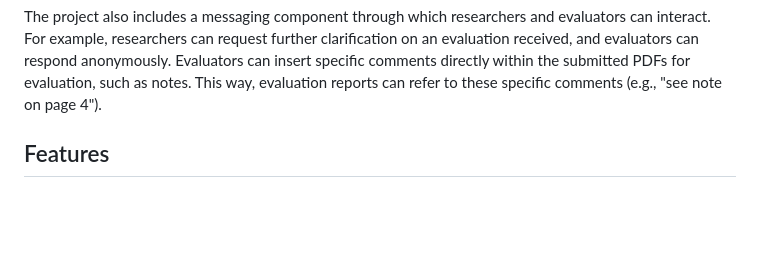
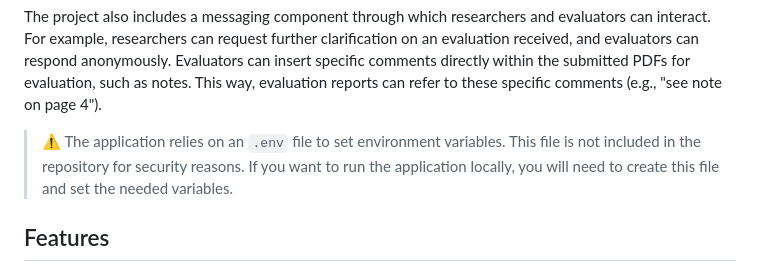
Before and after one commit to therealtoma/EUResearchHub, a Markdown page: README.md, the part around the change. Rendered like a GitHub page; blank space fills up the shorter version.

```diff
--- a/README.md
+++ b/README.md
@@ -20,6 +20,8 @@ Evaluators can access the projects assigned to them for evaluation in the upcomi
 Each project maintains a version history to track the different iterations of the evaluation process. Researchers and evaluators should be able to access all previously submitted versions of each document within a project, along with the corresponding evaluation reports. The versions may include auxiliary information detailing the changes compared to previous versions.
 
 The project also includes a messaging component through which researchers and evaluators can interact. For example, researchers can request further clarification on an evaluation received, and evaluators can respond anonymously. Evaluators can insert specific comments directly within the submitted PDFs for evaluation, such as notes. This way, evaluation reports can refer to these specific comments (e.g., "see note on page 4").
+
+> ⚠️ The application relies on an `.env` file to set environment variables. This file is not included in the repository for security reasons. If you want to run the application locally, you will need to create this file and set the needed variables.
 
 ## Features
 - Researchers can create new research projects for evaluation.
```
